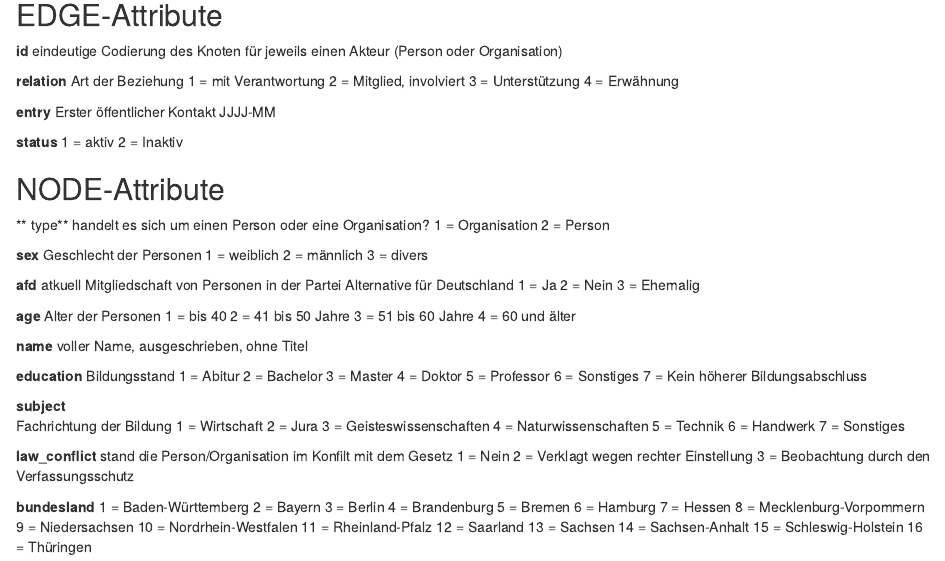
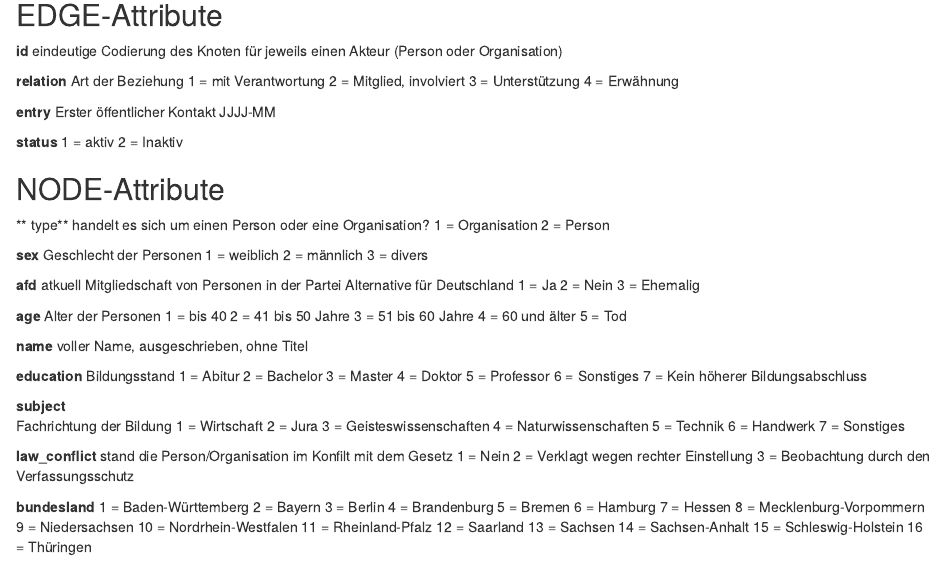
Before and after one commit to Eagle020/des, an R Markdown document (Codebuch.Rmd): the page in a window 1100 px wide, from 110 px down. Rendered offline with R 4.5, knitr and Pandoc, with nearby package versions.

Commit message:
Update Codebuch.Rmd

```diff
--- a/Codebuch.Rmd
+++ b/Codebuch.Rmd
@@ -46,6 +46,7 @@
 2 = 41 bis 50 Jahre
 3 = 51 bis 60 Jahre
 4 = 60 und älter
+5 = Tod
 
 **name**
 voller Name, ausgeschrieben, ohne Titel
```
